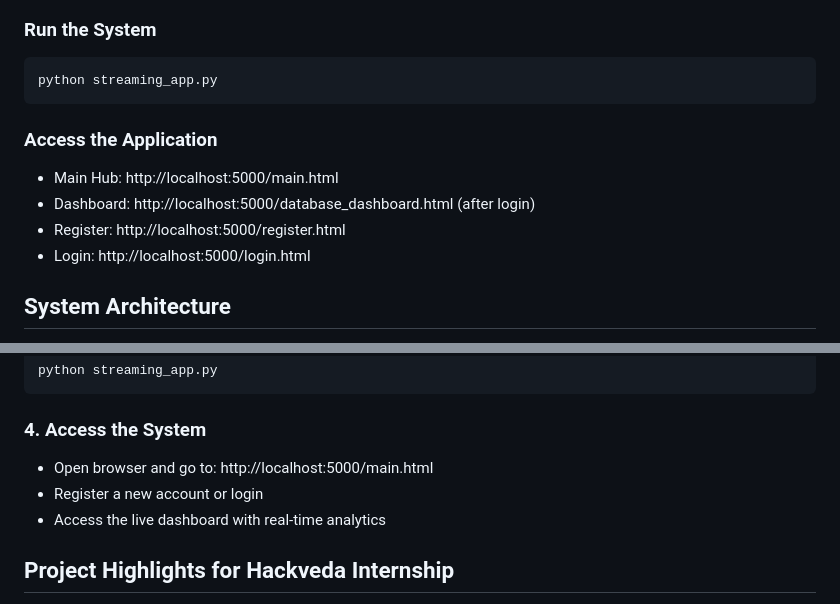
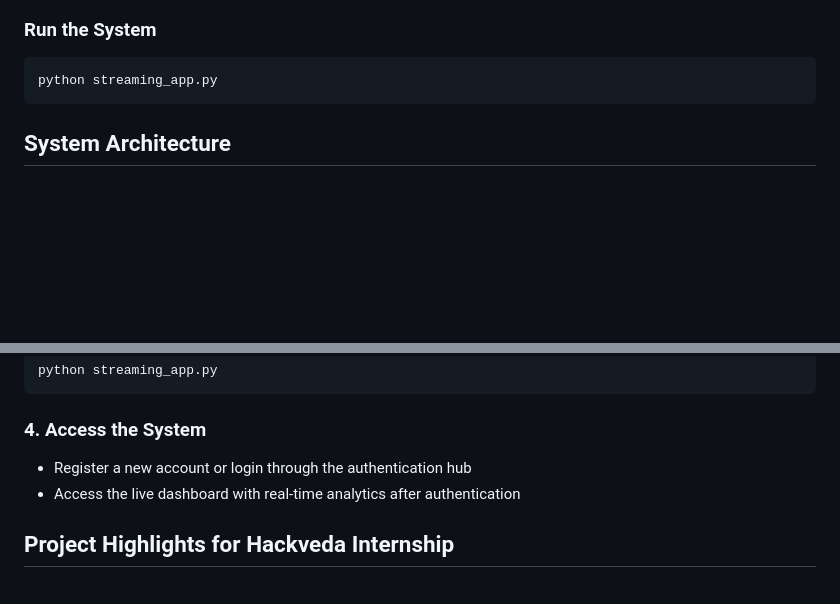
Before and after one commit to VanitaCSE/Real-Time-Data-Architecture-Design, a Markdown page: README.md, 2 parts joined by grey strips. Drawn GitHub-style; blank space fills up the shorter version.

Commit message:
Remove application access URLs from README.md for security

````diff
--- a/README.md
+++ b/README.md
@@ -23,12 +23,6 @@ pip install -r requirements.txt
 ```bash
 python streaming_app.py
 ```
-
-### Access the Application
-- Main Hub: http://localhost:5000/main.html
-- Dashboard: http://localhost:5000/database_dashboard.html (after login)
-- Register: http://localhost:5000/register.html
-- Login: http://localhost:5000/login.html
 
 ## System Architecture
 
@@ -175,9 +169,8 @@ python streaming_app.py
 ```
 
 ### 4. Access the System
-- Open browser and go to: http://localhost:5000/main.html
-- Register a new account or login
-- Access the live dashboard with real-time analytics
+- Register a new account or login through the authentication hub
+- Access the live dashboard with real-time analytics after authentication
 
 ## Project Highlights for Hackveda Internship
 
````
